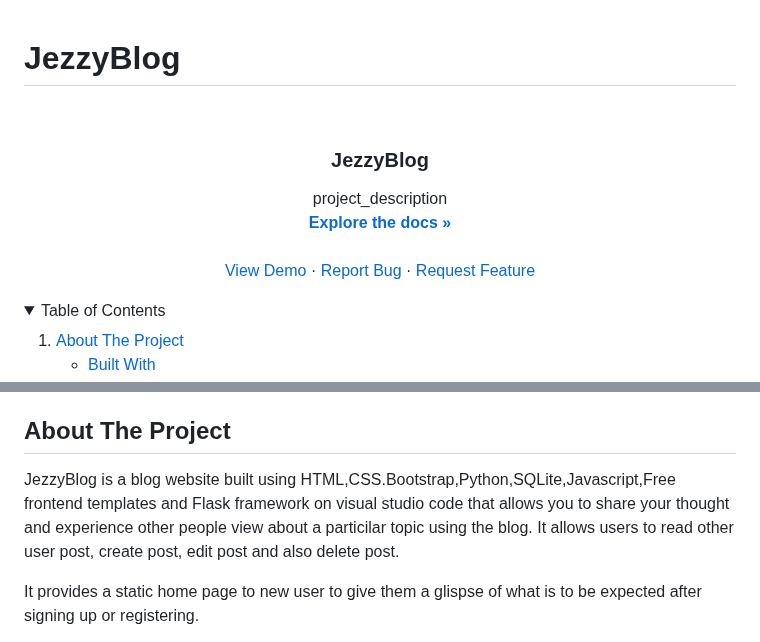
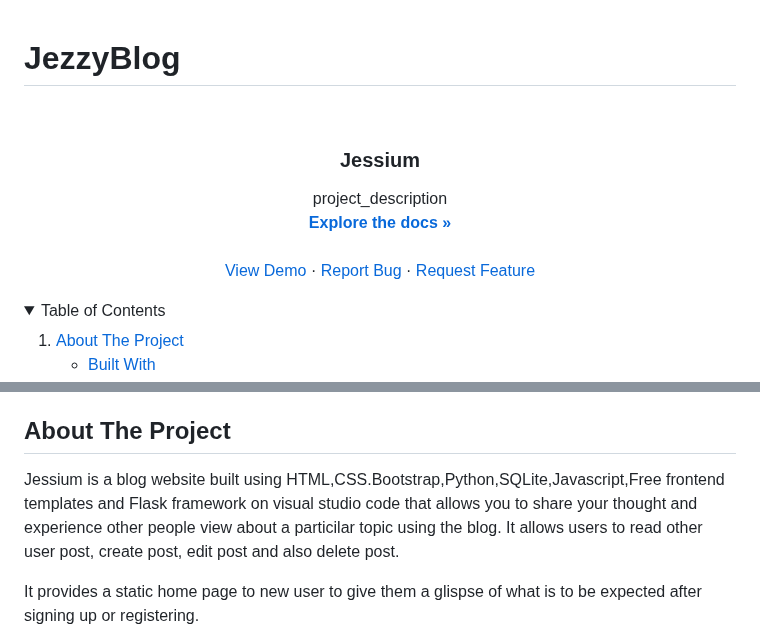
Before and after one commit to Jessica-ovabor/JessiPress, a Markdown page: README.md, 2 parts joined by grey strips. Rendered like a GitHub page; folded sections open.

```diff
--- a/README.md
+++ b/README.md
@@ -10,7 +10,7 @@
 
   </a>
 
-<h3 align="center">JezzyBlog</h3>
+<h3 align="center">Jessium</h3>
 
   <p align="center">
          project_description
@@ -60,7 +60,7 @@
 <!-- ABOUT THE PROJECT -->
 ## About The Project
 
-JezzyBlog is a blog website built using HTML,CSS.Bootstrap,Python,SQLite,Javascript,Free frontend templates and Flask framework on visual studio code that allows you to share your thought and experience other people view about a particilar topic using the blog. It allows users to read other user post, create post, edit post and also delete post.
+Jessium is a blog website built using HTML,CSS.Bootstrap,Python,SQLite,Javascript,Free frontend templates and Flask framework on visual studio code that allows you to share your thought and experience other people view about a particilar topic using the blog. It allows users to read other user post, create post, edit post and also delete post.
 
 It provides a static home page to new user to give them a glispse of what is to be expected after signing up or registering.
 
```
Also changed, not shown: other parts of README.md (+5 -5 lines).
